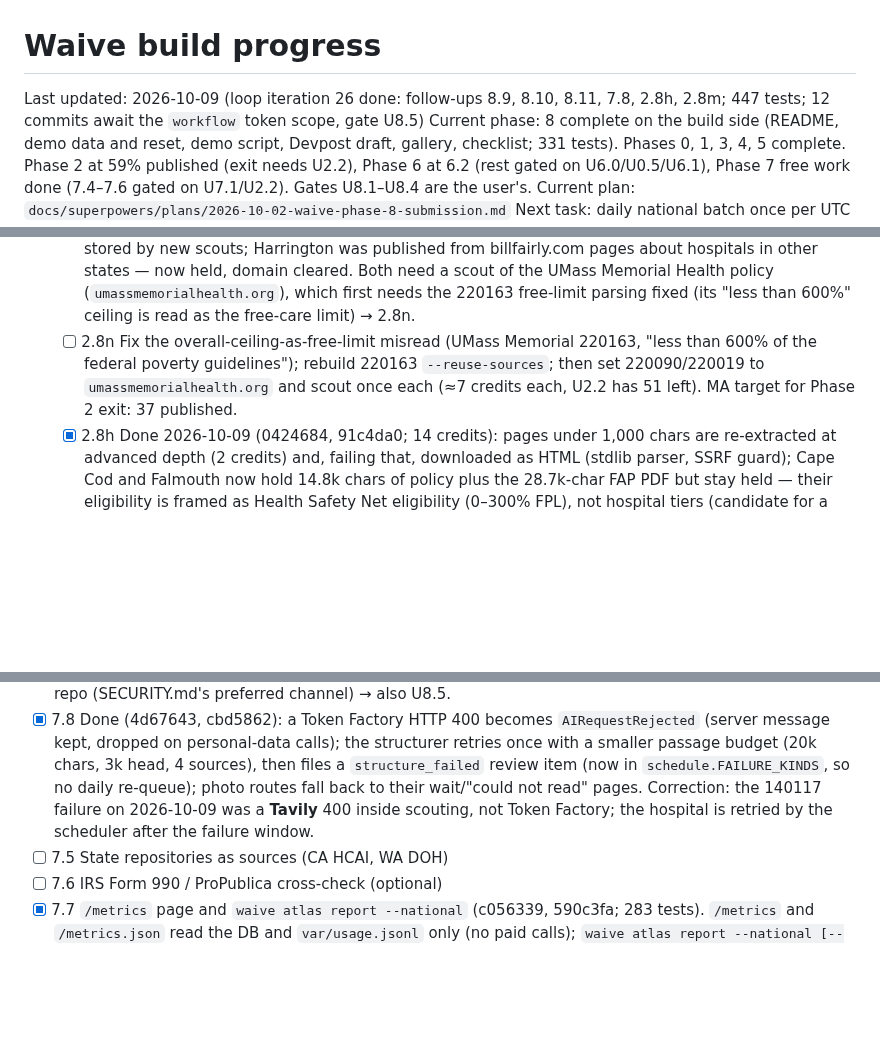
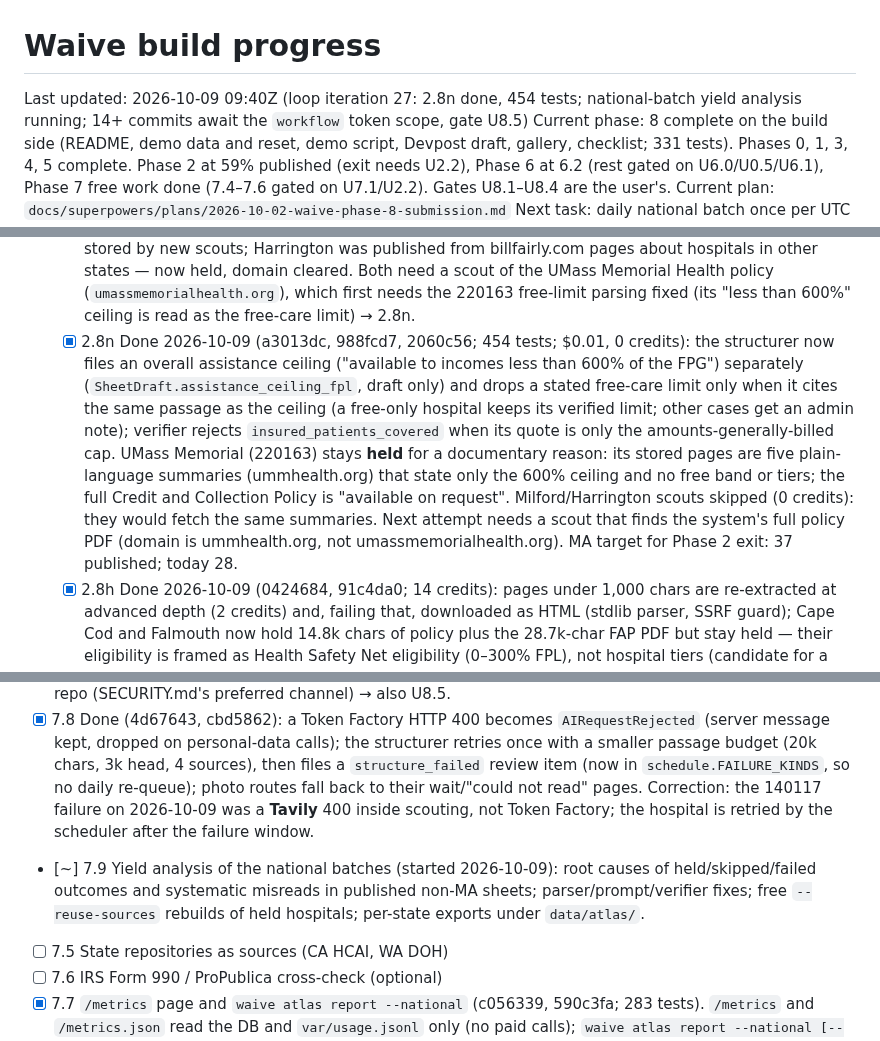
Before and after one commit to Fluffy-SHIBAINU/waive, a Markdown page: docs/PROGRESS.md, 3 parts joined by grey strips. Rendered like a GitHub page; blank space fills up the shorter version.

Commit message:
docs: loop iteration 27 — 2.8n recorded, 7.9 yield analysis started

```diff
--- a/docs/PROGRESS.md
+++ b/docs/PROGRESS.md
@@ -1,6 +1,6 @@
 # Waive build progress
 
-Last updated: 2026-10-09 (loop iteration 26 done: follow-ups 8.9, 8.10, 8.11, 7.8, 2.8h, 2.8m; 447 tests; 12 commits await the `workflow` token scope, gate U8.5)
+Last updated: 2026-10-09 09:40Z (loop iteration 27: 2.8n done, 454 tests; national-batch yield analysis running; 14+ commits await the `workflow` token scope, gate U8.5)
 Current phase: 8 complete on the build side (README, demo data and reset, demo script, Devpost draft, gallery, checklist; 331 tests). Phases 0, 1, 3, 4, 5 complete. Phase 2 at 59% published (exit needs U2.2), Phase 6 at 6.2 (rest gated on U6.0/U0.5/U6.1), Phase 7 free work done (7.4–7.6 gated on U7.1/U2.2). Gates U8.1–U8.4 are the user's.
 Current plan: `docs/superpowers/plans/2026-10-02-waive-phase-8-submission.md`
 Next task: daily national batch once per UTC day (`uv run waive atlas schedule --run --limit 60`; next after 2026-10-10 00:00 UTC), 2.8n (ceiling-as-free-limit fix, then UMass Memorial system scouts for Milford/Harrington), then the open research items; user decisions 6.9a (three open audit findings) and U8.5. MA: 28 of 46 published (61%), 16 held; national 65 published, 28 held. Gated work, by gate: U0.5 → 6.3 (cloud cost report); U6.1 → 6.4–6.8 (registry, PostgreSQL, endpoint, start/stop, public smoke test; then swap the three "Deployment status" lines); U7.1 → 7.4 national scouting (then 7.5/7.6); U2.2 → 2.8k re-scout 9 MA hospitals, 2.8h Cape Cod, 2.9b overlay quote; U2.1 spot-check; U4.1 phone test; U0.4 ZDR; U8.1–U8.4 publishing. Restart with `/loop Continue the Waive build. Follow docs/LOOP.md exactly.` after closing any gate. Blocked until gates close: 6.1b (U6.0), 6.3 (U0.5), 6.4–6.8 (U6.1), 7.4 (U7.1), 7.5/7.6 need a few credits (U2.2/U7.1), Phase 2 finish (U2.2).
@@ -78,7 +78,7 @@ Plan: `docs/superpowers/plans/2026-10-02-waive-phase-2-ma-atlas.md`
   - [x] 2.8g Heywood (220095) — fixed by passage selection above. Original note: the stored 2016 Credit and Collection Policy contains an FPL table ("0%-200% 100% … 201%-400%") at offset ~49.5k but the structurer returned no fields. Inspect the draft with `--reuse-sources`; likely the table is beyond `MAX_DOC_CHARS` (40,000) — raise it or select the passages around "Federal Poverty" before structuring. Free to iterate (no Tavily).
   - [x] 2.8l Audit data remainders (2026-10-09, `--reuse-sources`, ≈$0.03, no Tavily): Mercy (220066) now **held** — its "discount" tiers were the patient's share (`patient_share_table`); Brigham and Women's (220110) republished v4 with the free-care limit taken from the 100% band of its table instead of the misread 300%; UMass Memorial (220163) now **held** (free=600 inconsistent with its table). MA 29 of 46 published (63%), 15 held; national 66 published, 27 held, 196 open review items. Honest regression: two sheets that gave wrong advice are no longer public.
   - [x] 2.8m Milford (220090) and Harrington (220019), 2026-10-09 (3d65ce1, 14e95eb, no Tavily): Milford's three policy URLs return the site's navigation shell (Milford Regional moved into UMass Memorial Health) — shells are now detected (`navigation_shells`), detached on `--reuse-sources` and never stored by new scouts; Harrington was published from billfairly.com pages about hospitals in other states — now held, domain cleared. Both need a scout of the UMass Memorial Health policy (`umassmemorialhealth.org`), which first needs the 220163 free-limit parsing fixed (its "less than 600%" ceiling is read as the free-care limit) → 2.8n.
-  - [ ] 2.8n Fix the overall-ceiling-as-free-limit misread (UMass Memorial 220163, "less than 600% of the federal poverty guidelines"); rebuild 220163 `--reuse-sources`; then set 220090/220019 to `umassmemorialhealth.org` and scout once each (≈7 credits each, U2.2 has 51 left). MA target for Phase 2 exit: 37 published.
+  - [x] 2.8n Done 2026-10-09 (a3013dc, 988fcd7, 2060c56; 454 tests; $0.01, 0 credits): the structurer now files an overall assistance ceiling ("available to incomes less than 600% of the FPG") separately (`SheetDraft.assistance_ceiling_fpl`, draft only) and drops a stated free-care limit only when it cites the same passage as the ceiling (a free-only hospital keeps its verified limit; other cases get an admin note); verifier rejects `insured_patients_covered` when its quote is only the amounts-generally-billed cap. UMass Memorial (220163) stays **held** for a documentary reason: its stored pages are five plain-language summaries (ummhealth.org) that state only the 600% ceiling and no free band or tiers; the full Credit and Collection Policy is "available on request". Milford/Harrington scouts skipped (0 credits): they would fetch the same summaries. Next attempt needs a scout that finds the system's full policy PDF (domain is ummhealth.org, not umassmemorialhealth.org). MA target for Phase 2 exit: 37 published; today 28.
   - [x] 2.8h Done 2026-10-09 (0424684, 91c4da0; 14 credits): pages under 1,000 chars are re-extracted at advanced depth (2 credits) and, failing that, downloaded as HTML (stdlib parser, SSRF guard); Cape Cod and Falmouth now hold 14.8k chars of policy plus the 28.7k-char FAP PDF but stay held — their eligibility is framed as Health Safety Net eligibility (0–300% FPL), not hospital tiers (candidate for a `state_program_only` reading later). Original note: Tavily Extract returns only 643 chars of navigation for the financial-assistance page. Try `extract_depth="advanced"` for pages under 1,000 chars, or the direct HTML download with a simple tag strip.
   - [ ] 2.8i Baystate ×4 and Emerson: "no usable tier (1 of 1 items failed to parse)" — capture the raw tier text the model produced and extend `_tiers`/the prompt (sliding scales written as ranges with percentages).
   - [x] 2.8d Done 2026-10-02 (c3638f7): directory hosts blocklisted; domains set by hand (Faulkner → massgeneralbrigham.org, Fairview → berkshirehealthsystems.org, Falmouth → capecodhealth.org) and rebuilt. Fairview published (real published = 6); Faulkner and Falmouth held (no income limits in reachable text). Spend after: 215 credits, $0.55.
@@ -154,6 +154,7 @@ Plan: `docs/superpowers/plans/2026-10-02-waive-phase-7-scale.md` (601f318; 7 tas
 - [x] 8.10 Gallery re-captured after the audit UI changes (489dcad, 5982202): shots 08/09/10/12 and the packet (now with the first-bill caveat) refreshed, the rest byte-identical; `gallery_app` never starts the scout scheduler; render guard no longer follows redirects.
 - [x] 8.11 Public-repo hygiene (6362e79, 3c61704): `SECURITY.md`, `THIRD_PARTY_NOTICES.md` (MIT, nebius-starter skill), `.github/dependabot.yml` (uv + actions, weekly), `.github/workflows/ci.yml` (setup-uv and checkout pinned by SHA; ruff, format check, pytest), `openapi_url=None` (+ docs/redoc 404), `waive keygen` prints plain lines; `tests/unit/test_repo_hygiene.py`. **Push blocked**: the `gh` token has no `workflow` scope, so GitHub refuses the commit that adds `ci.yml` → user item U8.5. Private vulnerability reporting is off on the repo (SECURITY.md's preferred channel) → also U8.5.
 - [x] 7.8 Done (4d67643, cbd5862): a Token Factory HTTP 400 becomes `AIRequestRejected` (server message kept, dropped on personal-data calls); the structurer retries once with a smaller passage budget (20k chars, 3k head, 4 sources), then files a `structure_failed` review item (now in `schedule.FAILURE_KINDS`, so no daily re-queue); photo routes fall back to their wait/"could not read" pages. Correction: the 140117 failure on 2026-10-09 was a **Tavily** 400 inside scouting, not Token Factory; the hospital is retried by the scheduler after the failure window.
+- [~] 7.9 Yield analysis of the national batches (started 2026-10-09): root causes of held/skipped/failed outcomes and systematic misreads in published non-MA sheets; parser/prompt/verifier fixes; free `--reuse-sources` rebuilds of held hospitals; per-state exports under `data/atlas/`.
 - [ ] 7.5 State repositories as sources (CA HCAI, WA DOH)
 - [ ] 7.6 IRS Form 990 / ProPublica cross-check (optional)
 - [x] 7.7 `/metrics` page and `waive atlas report --national` (c056339, 590c3fa; 283 tests). `/metrics` and `/metrics.json` read the DB and `var/usage.jsonl` only (no paid calls); `waive atlas report --national [--out]` wrote `docs/reports/atlas-national.md`: 2,703 hospitals, 27 published (1%), 17 held, 2,659 without a sheet, core fields documented 67%, 115 open review items. Phase 7 free work complete; 7.4–7.6 wait for U7.1/U2.2.
```
Also changed, not shown: other parts of docs/PROGRESS.md (+1 -0 lines).
